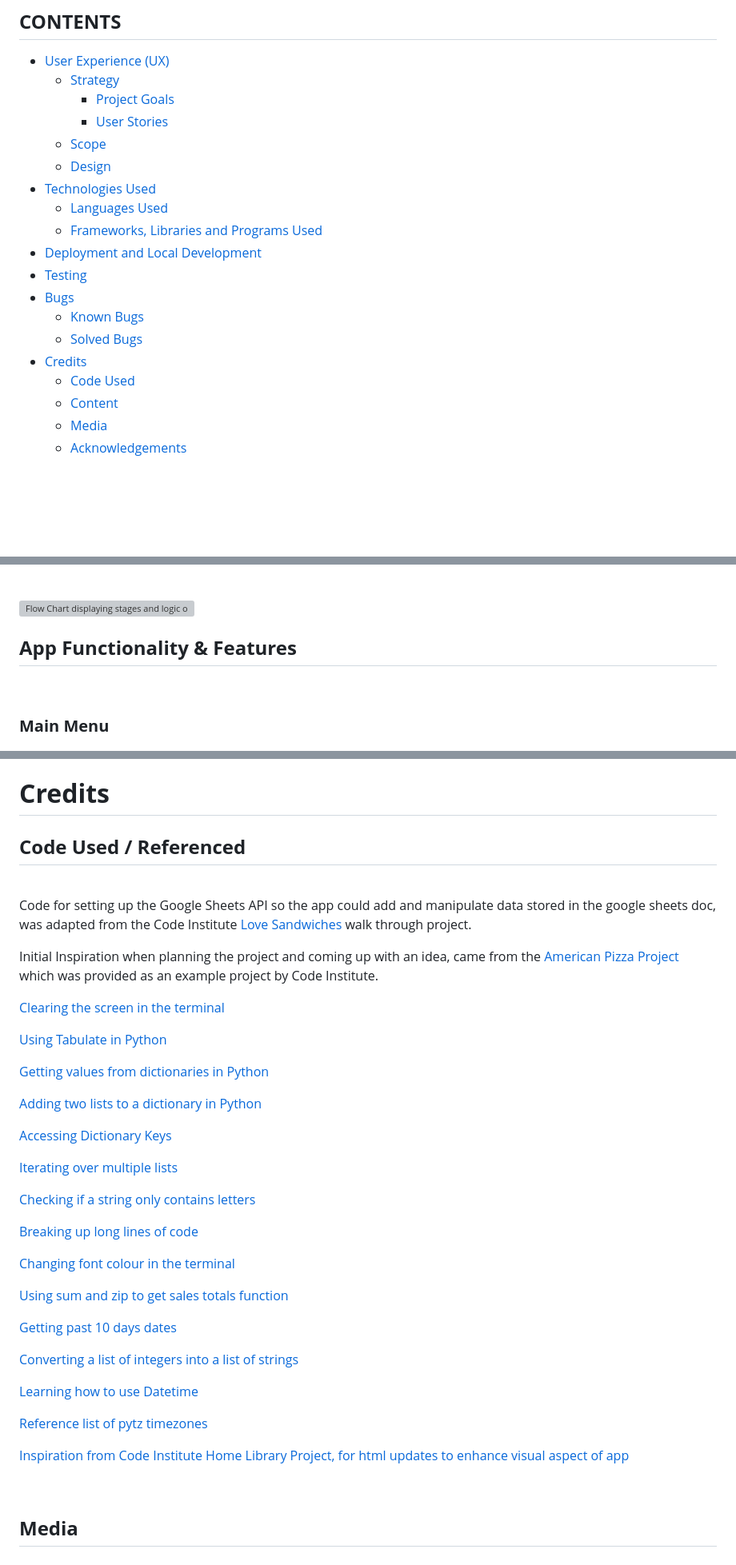
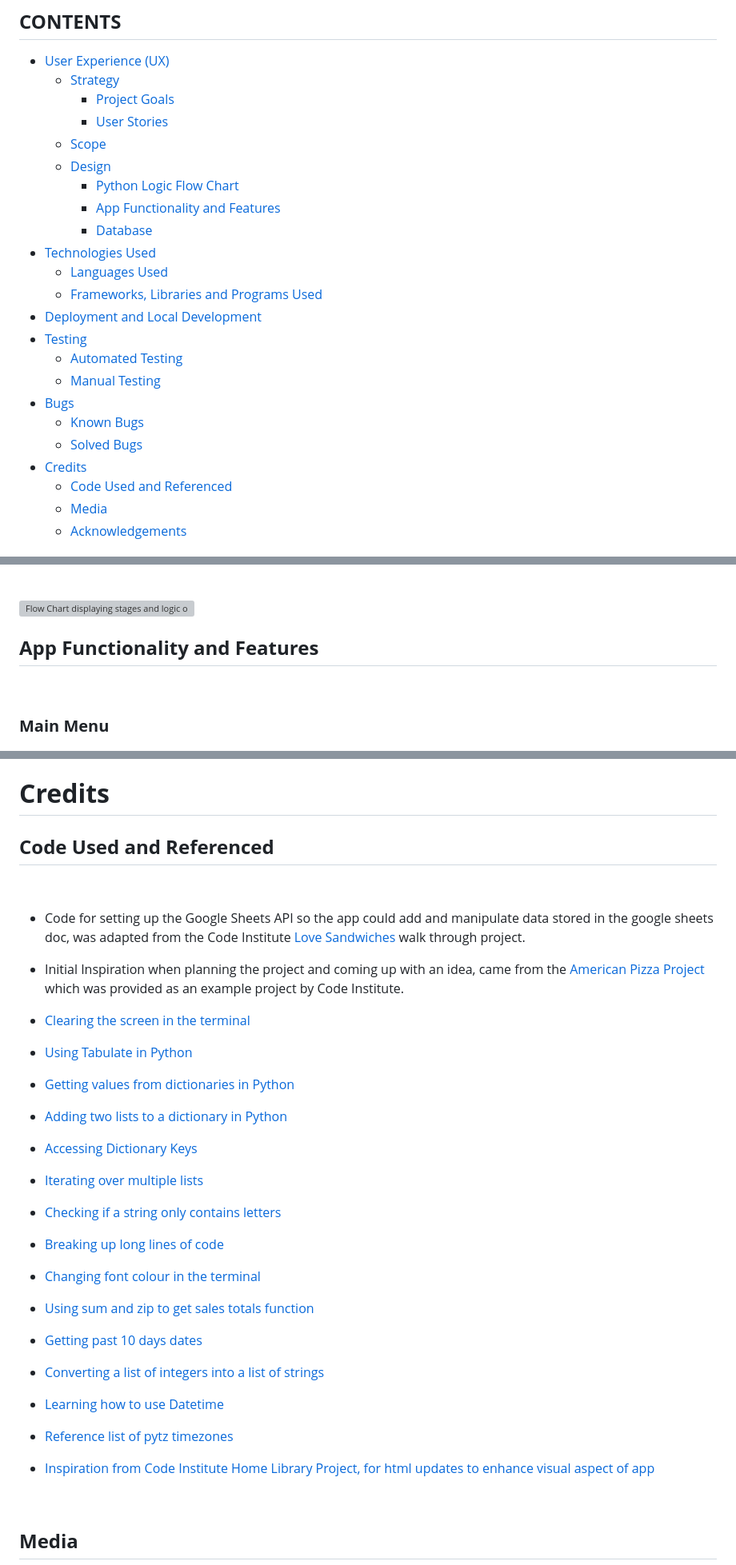
Before and after one commit to rkillickdev/the-coffee-run, a Markdown page: README.md, 3 parts joined by grey strips. Shown at 80% size. Rendered like a GitHub page; blank space fills up the shorter version; grey boxes are pictures that could not be loaded.

Commit message:
docs: update menu links in readme file

```diff
--- a/README.md
+++ b/README.md
@@ -20,17 +20,21 @@ The Coffee Run App has been developed as part of the Code Institute Diploma in F
         * [User Stories](#user-stories)
     * [Scope](#scope)
     * [Design](#design)
+        * [Python Logic Flow Chart](#python-logic-flow-chart)
+        * [App Functionality and Features](#app-functionality-and-features)
+        * [Database](#database)
 * [Technologies Used](#technologies-used)
     * [Languages Used](#languages-used)
     * [Frameworks, Libraries and Programs Used](#frameworks-libraries-and-programs-used)
 * [Deployment and Local Development](#deployment-and-local-development)
 * [Testing](#testing)
+    * [Automated Testing](#automated-testing)
+    * [Manual Testing](#manual-testing)
 * [Bugs](#bugs)
     * [Known Bugs](#known-bugs)
     * [Solved Bugs](#solved-bugs)
 * [Credits](#credits)
-    * [Code Used](#code-used)
-    * [Content](#content)
+    * [Code Used and Referenced](#code-used-and-referenced)
     * [Media](#media)
     * [Acknowledgements](#acknowledgements)
 
@@ -126,7 +130,7 @@ ___
 
 ![Flow Chart displaying stages and logic of the program](docs/flow-charts/coffee-run-flow-chart-logic.png)
 
-## **App Functionality & Features**
+## **App Functionality and Features**
 
 <br>
 
@@ -682,43 +692,43 @@ In reality there would need to be time boundaries for when the app could be used
 
 # **Credits**
 
-## **Code Used / Referenced**
+## **Code Used and Referenced**
 
 <br>
 
-Code for setting up the Google Sheets API so the app could add and manipulate data stored in the google sheets doc, was adapted from the Code Institute [Love Sandwiches](https://github.com/Code-Institute-Solutions/love-sandwiches-p5-sourcecode/tree/master) walk through project.
+* Code for setting up the Google Sheets API so the app could add and manipulate data stored in the google sheets doc, was adapted from the Code Institute [Love Sandwiches](https://github.com/Code-Institute-Solutions/love-sandwiches-p5-sourcecode/tree/master) walk through project.
 
-Initial Inspiration when planning the project and coming up with an idea, came from the [American Pizza Project](https://github.com/useriasminna/american_pizza_order_system) which was provided as an example project by Code Institute.
+* Initial Inspiration when planning the project and coming up with an idea, came from the [American Pizza Project](https://github.com/useriasminna/american_pizza_order_system) which was provided as an example project by Code Institute.
 
-[Clearing the screen in the terminal](https://code-institute-room.slack.com/archives/C027C3S3TEU/p1634300241255100?thread_ts=1634300071.255000&cid=C027C3S3TEU)
+* [Clearing the screen in the terminal](https://code-institute-room.slack.com/archives/C027C3S3TEU/p1634300241255100?thread_ts=1634300071.255000&cid=C027C3S3TEU)
 
-[Using Tabulate in Python](https://www.askpython.com/python-modules/tabulate-tables-in-python)
+* [Using Tabulate in Python](https://www.askpython.com/python-modules/tabulate-tables-in-python)
 
-[Getting values from dictionaries in Python](https://www.codingem.com/python-dict-get-method-vs-square-brackets/)
+* [Getting values from dictionaries in Python](https://www.codingem.com/python-dict-get-method-vs-square-brackets/)
 
-[Adding two lists to a dictionary in Python](https://pythonhow.com/how/convert-two-lists-into-a-dictionary/#:~:text=You%20can%20use%20the%20zip,values%20into%20a%20single%20iterable.)
+* [Adding two lists to a dictionary in Python](https://pythonhow.com/how/convert-two-lists-into-a-dictionary/#:~:text=You%20can%20use%20the%20zip,values%20into%20a%20single%20iterable.)
 
-[Accessing Dictionary Keys](https://www.learnbyexample.org/python-nested-dictionary/#:~:text='%3A%20''%7D%7D-,Access%20Nested%20Dictionary%20Items,key%20in%20multiple%20square%20brackets.&text=If%20you%20refer%20to%20a,What%20is%20this%3F&text=To%20avoid%20such%20exception%2C%20you,special%20dictionary%20get()%20method)
+* [Accessing Dictionary Keys](https://www.learnbyexample.org/python-nested-dictionary/#:~:text='%3A%20''%7D%7D-,Access%20Nested%20Dictionary%20Items,key%20in%20multiple%20square%20brackets.&text=If%20you%20refer%20to%20a,What%20is%20this%3F&text=To%20avoid%20such%20exception%2C%20you,special%20dictionary%20get()%20method)
 
-[Iterating over multiple lists](https://learnpython.com/blog/loop-over-multiple-lists/#:~:text=Using%20the%20zip%20Function%20to,more%20lists%20side%20by%20side.)
+* [Iterating over multiple lists](https://learnpython.com/blog/loop-over-multiple-lists/#:~:text=Using%20the%20zip%20Function%20to,more%20lists%20side%20by%20side.)
 
-[Checking if a string only contains letters](https://careerkarma.com/blog/python-isalpha-isnumeric-isalnum/#:~:text=isalnum()%20is%20a%20built,method%20returns%20the%20value%20False%20.)
+* [Checking if a string only contains letters](https://careerkarma.com/blog/python-isalpha-isnumeric-isalnum/#:~:text=isalnum()%20is%20a%20built,method%20returns%20the%20value%20False%20.)
 
-[Breaking up long lines of code](https://www.pythonmorsels.com/breaking-long-lines-code-python/)
+* [Breaking up long lines of code](https://www.pythonmorsels.com/breaking-long-lines-code-python/)
 
-[Changing font colour in the terminal](https://towardsdatascience.com/prettify-your-terminal-text-with-termcolor-and-pyfiglet-880de83fda6b)
+* [Changing font colour in the terminal](https://towardsdatascience.com/prettify-your-terminal-text-with-termcolor-and-pyfiglet-880de83fda6b)
 
-[Using sum and zip to get sales totals function](https://sparkbyexamples.com/python/python-add-two-lists/?expand_article=1)
+* [Using sum and zip to get sales totals function](https://sparkbyexamples.com/python/python-add-two-lists/?expand_article=1)
 
-[Getting past 10 days dates](https://www.pythonprogramming.in/getting-the-date-of-7-days-ago-from-current-date-in-python.html)
+* [Getting past 10 days dates](https://www.pythonprogramming.in/getting-the-date-of-7-days-ago-from-current-date-in-python.html)
 
-[Converting a list of integers into a list of strings](https://blog.finxter.com/how-to-convert-an-integer-list-to-a-string-list-in-python/)
+* [Converting a list of integers into a list of strings](https://blog.finxter.com/how-to-convert-an-integer-list-to-a-string-list-in-python/)
 
-[Learning how to use Datetime](https://www.freecodecamp.org/news/how-to-get-the-current-time-in-python-with-datetime/#:~:text=To%20get%20the%20current%20time%20in%20particular%2C%20you%20can%20use,hours%2C%20minutes%2C%20and%20seconds.)
+* [Learning how to use Datetime](https://www.freecodecamp.org/news/how-to-get-the-current-time-in-python-with-datetime/#:~:text=To%20get%20the%20current%20time%20in%20particular%2C%20you%20can%20use,hours%2C%20minutes%2C%20and%20seconds.)
 
-[Reference list of pytz timezones](https://gist.github.com/heyalexej/8bf688fd67d7199be4a1682b3eec7568)
+* [Reference list of pytz timezones](https://gist.github.com/heyalexej/8bf688fd67d7199be4a1682b3eec7568)
 
-[Inspiration from Code Institute Home Library Project, for html updates to enhance visual aspect of app](https://github.com/alexkisielewicz/home-library-app)
+* [Inspiration from Code Institute Home Library Project, for html updates to enhance visual aspect of app](https://github.com/alexkisielewicz/home-library-app)
 
 <br>
 
```
Also changed, not shown: other parts of README.md (+7 -1 lines).
